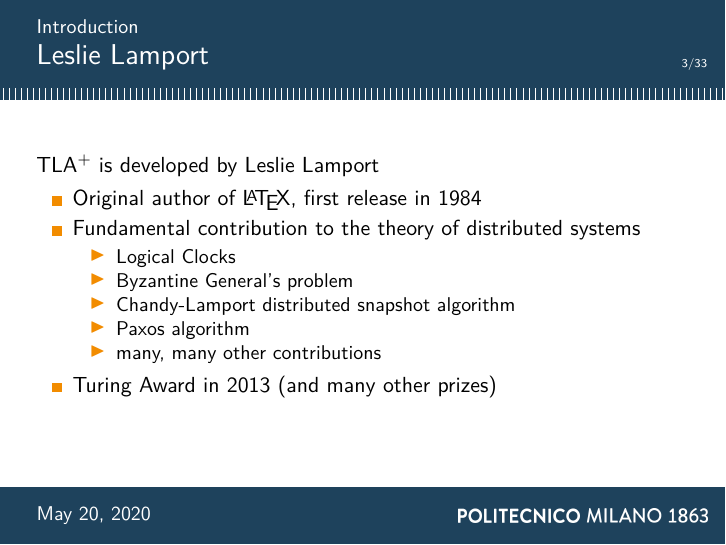
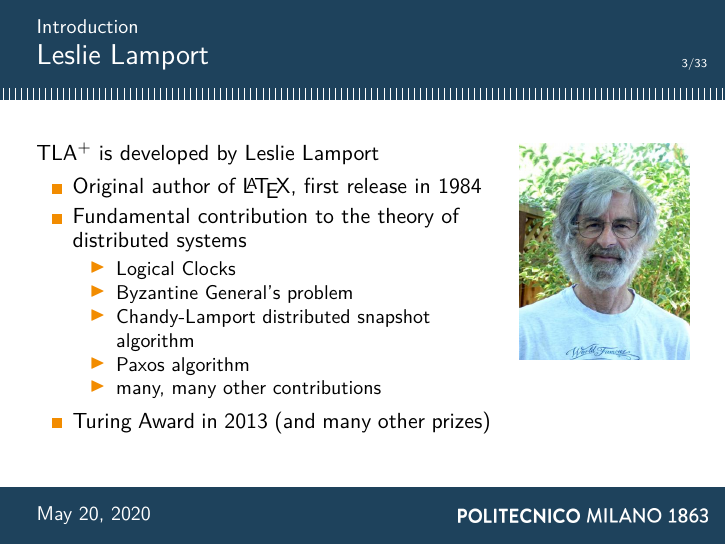
Before and after one commit to fuljo/flaTLAnd, LaTeX slides (tla_slides.tex, which reads sections/1.introduction.tex): page 5 of 79. Compiled offline with XeLaTeX.

Commit message:
Lamport image

```diff
--- a/sections/1.introduction.tex
+++ b/sections/1.introduction.tex
@@ -28,6 +30,10 @@
             \end{itemize}
             \item Turing Award in 2013 (and many other prizes)
         \end{itemize}
+
+        \column{30mm}
+        \includegraphics[width=3cm]{images/Leslie_Lamport.jpg}
+    \end{columns}
 \end{frame}
 
 \begin{frame}{\tlap tooling}
```
Also changed, not shown: images/Leslie_Lamport.jpg (added), sections/1.introduction.tex (2 more changed lines). Lines whose indentation alone changed are shown as unchanged.
